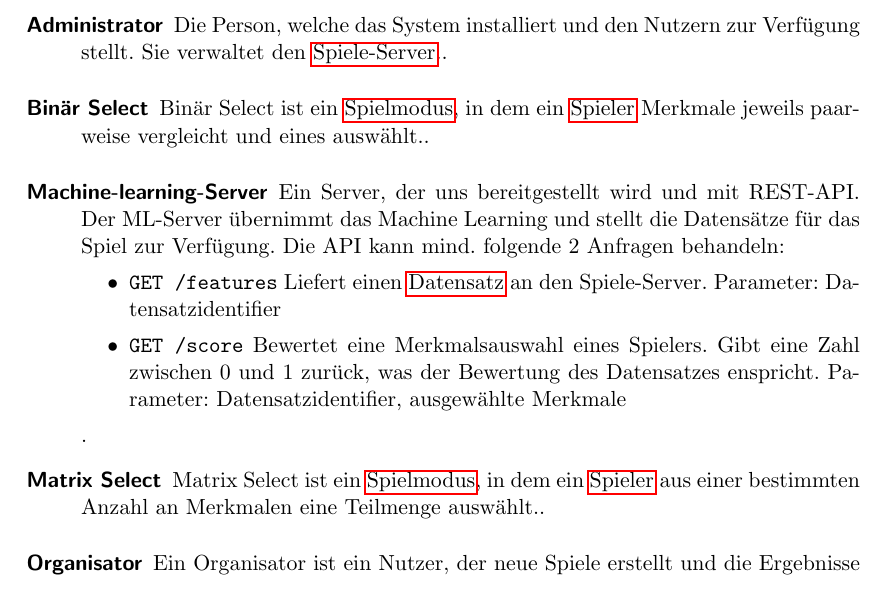
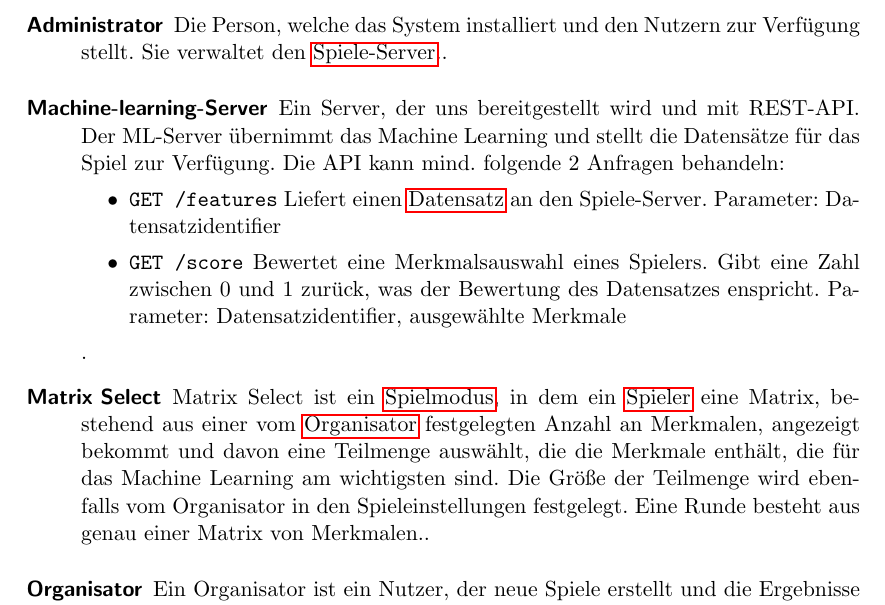
Before and after one commit to bendixsonnenberg/CS-Select-Allg, a LaTeX document (pflichtenheft/pflichtenheft.tex): part of page 33 of 35, cut so that both start at the same text. Compiled offline with pdfLaTeX.

Commit message:
updated definitions of MatrixSelect and BinärSelect

```diff
--- a/pflichtenheft/pflichtenheft.tex
+++ b/pflichtenheft/pflichtenheft.tex
@@ -43,13 +43,13 @@ description={Ein Spielmodus ist eine definierte Art und Weise, die Merkmalsauswa
 {
 name=Matrix Select,
 plural=Matrix Select,
-description={Matrix Select ist ein \Gls{Spielmodus}, in dem ein \Gls{Spieler} aus einer bestimmten Anzahl an Merkmalen eine Teilmenge auswählt.}
+description={Matrix Select ist ein \Gls{Spielmodus}, in dem ein \Gls{Spieler} eine Matrix, bestehend aus einer vom \Gls{Organisator} festgelegten Anzahl an Merkmalen, angezeigt bekommt und davon eine Teilmenge auswählt, die die Merkmale enthält, die für das Machine Learning am wichtigsten sind. Die Größe der Teilmenge wird ebenfalls vom Organisator in den Spieleinstellungen festgelegt. Eine Runde besteht aus genau einer Matrix von Merkmalen.}
 }
-\newglossaryentry{Binar Select}
+\newglossaryentry{Binär Select}
 {
 name=Binär Select,
 plural=Binär Select,
-description={Binär Select ist ein \Gls{Spielmodus}, in dem ein \Gls{Spieler} Merkmale jeweils paarweise vergleicht und eines auswählt.}
+description={Binär Select ist ein \Gls{Spielmodus}, in dem ein \Gls{Spieler} genau zwei Merkmale angezeigt bekommt, diese vergleicht und das Merkmal auswählt, welches für das Machine Learning wichtiger ist. Eine Runde besteht aus fünf Vergleichen.}
 }
 
 \newglossaryentry{Spieler}
```
